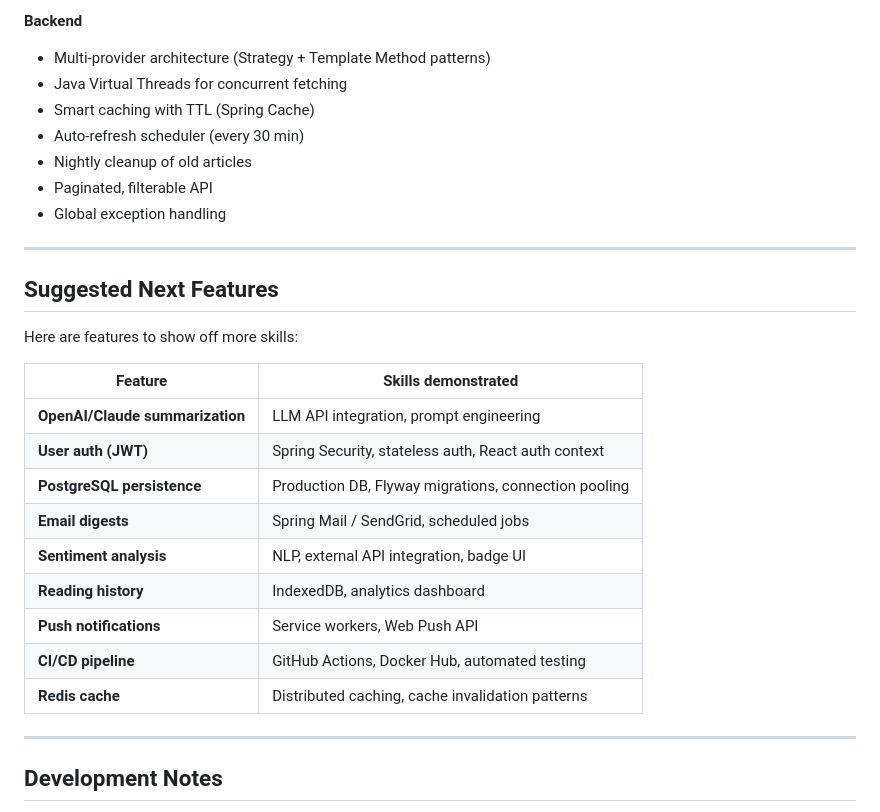
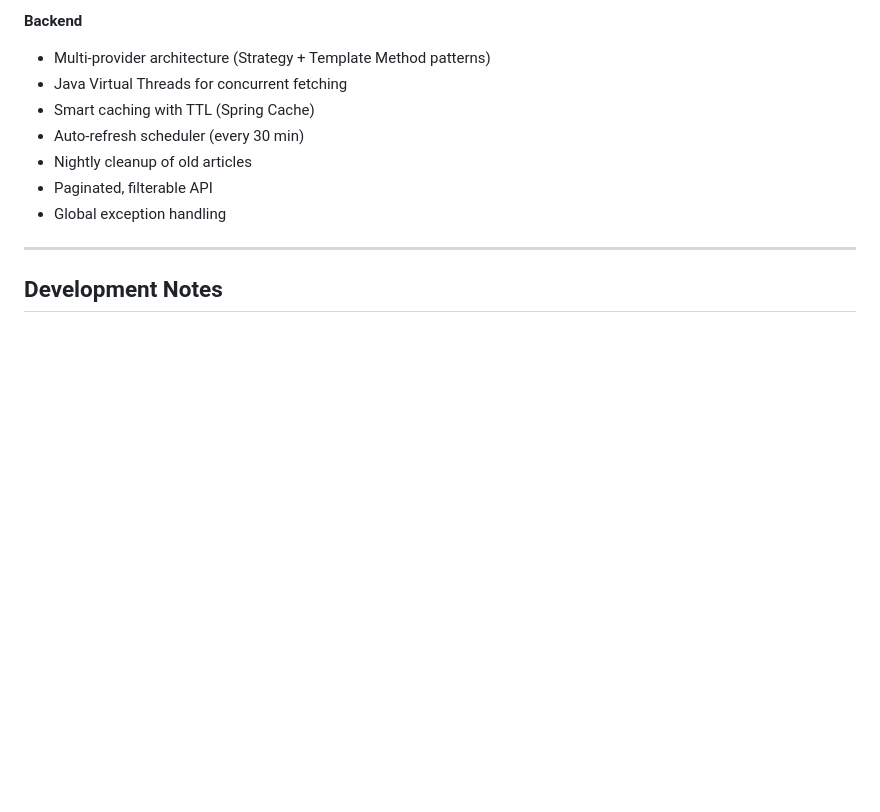
Before and after one commit to Souravchwn/Aurora, a Markdown page: README.md, the part around the change. Rendered like a GitHub page; blank space fills up the shorter version.

Commit message:
Remove suggested next features from README
Removed suggested next features section from README.

```diff
--- a/README.md
+++ b/README.md
@@ -160,24 +160,6 @@ curl -X POST "http://localhost:8080/api/news/refresh"
 
 ---
 
-## Suggested Next Features
-
-Here are features to show off more skills:
-
-| Feature | Skills demonstrated |
-|---------|-------------------|
-| **OpenAI/Claude summarization** | LLM API integration, prompt engineering |
-| **User auth (JWT)** | Spring Security, stateless auth, React auth context |
-| **PostgreSQL persistence** | Production DB, Flyway migrations, connection pooling |
-| **Email digests** | Spring Mail / SendGrid, scheduled jobs |
-| **Sentiment analysis** | NLP, external API integration, badge UI |
-| **Reading history** | IndexedDB, analytics dashboard |
-| **Push notifications** | Service workers, Web Push API |
-| **CI/CD pipeline** | GitHub Actions, Docker Hub, automated testing |
-| **Redis cache** | Distributed caching, cache invalidation patterns |
-
----
-
 ## Development Notes
 
 - The H2 console is available at `http://localhost:8080/h2-console` (JDBC: `jdbc:h2:mem:aurora`, user: `sa`)
```
